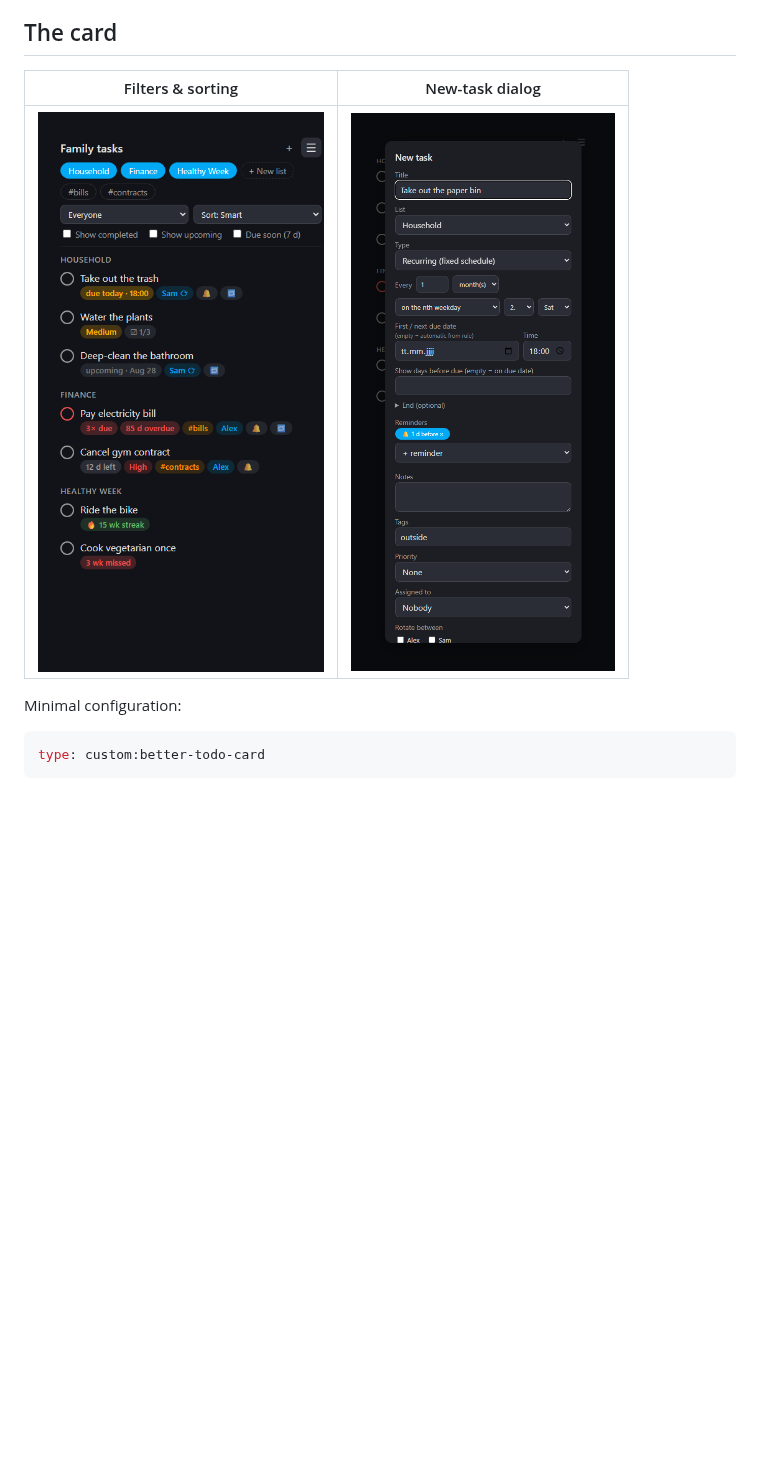
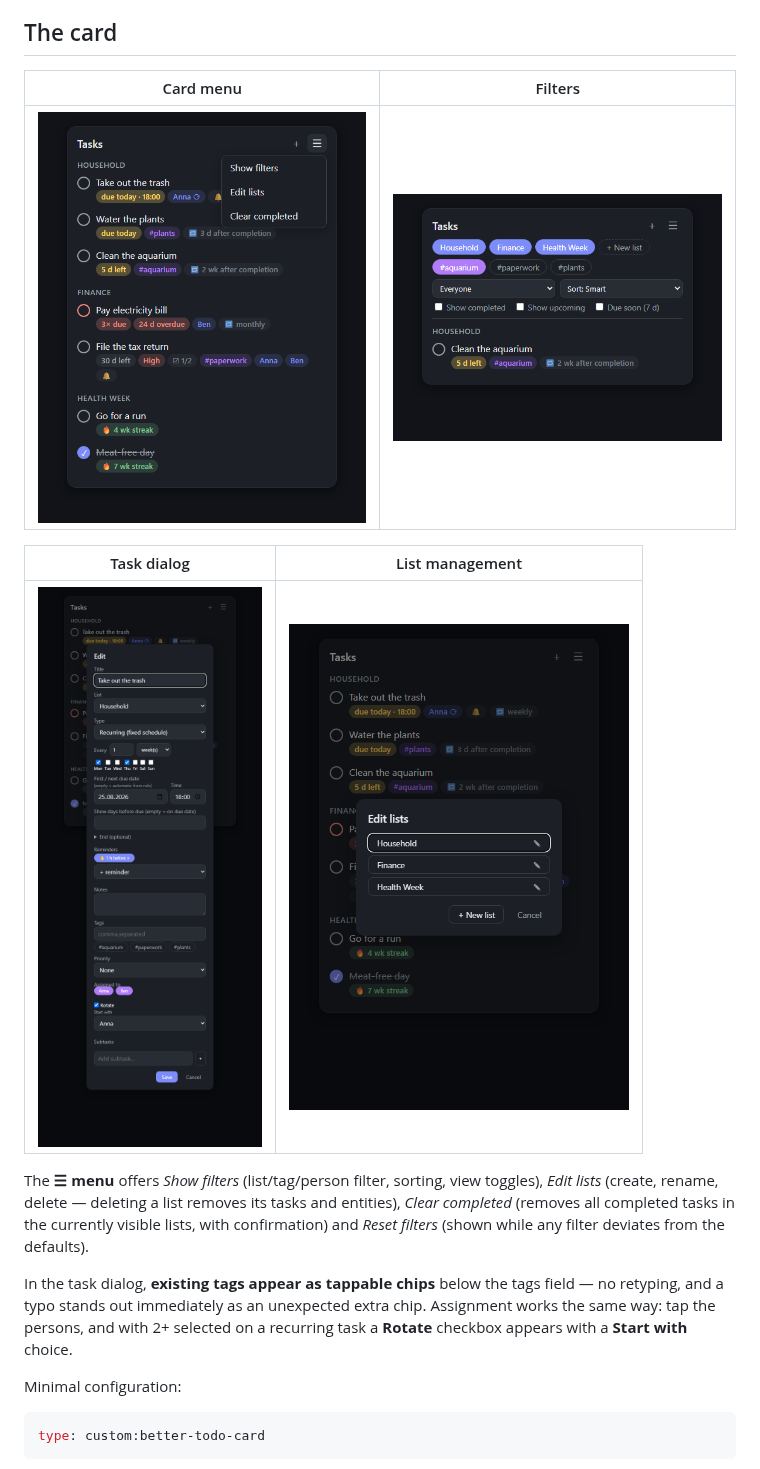
Before and after one commit to Timmes123/ha-better-todo, a Markdown page: README.md, the part around one of its changes. Rendered like a GitHub page; pictures changed too: images/card-filters.png, images/card-menu.png (added), images/list-manager.png (added); blank space fills up the shorter version.

```diff
--- a/README.md
+++ b/README.md
@@ -79,9 +85,23 @@ restart. HACS is strongly recommended so you get updates.
 
 ## The card
 
-| Filters & sorting | New-task dialog |
+| Card menu | Filters |
 |:---:|:---:|
-| <img src="images/card-filters.png" width="340" alt="Card with open filter menu"> | <img src="images/task-dialog.png" width="340" alt="Task dialog with cron-style recurrence"> |
+| <img src="images/card-menu.png" width="340" alt="Card menu with Show filters, Edit lists and Clear completed"> | <img src="images/card-filters.png" width="340" alt="Filter bar with list chips, tag chips, person filter and sorting"> |
+
+| Task dialog | List management |
+|:---:|:---:|
+| <img src="images/task-dialog.png" width="340" alt="Task dialog with schedule, reminders, tag picker and rotating assignment"> | <img src="images/list-manager.png" width="340" alt="Edit lists dialog"> |
+
+The **☰ menu** offers *Show filters* (list/tag/person filter, sorting, view toggles),
+*Edit lists* (create, rename, delete — deleting a list removes its tasks and entities),
+*Clear completed* (removes all completed tasks in the currently visible lists, with
+confirmation) and *Reset filters* (shown while any filter deviates from the defaults).
+
+In the task dialog, **existing tags appear as tappable chips** below the tags field —
+no retyping, and a typo stands out immediately as an unexpected extra chip. Assignment
+works the same way: tap the persons, and with 2+ selected on a recurring task a
+**Rotate** checkbox appears with a **Start with** choice.
 
 Minimal configuration:
 
```
Also changed, not shown: other parts of README.md (+85 -16 lines), images/card-overview.png, 7 other files.
